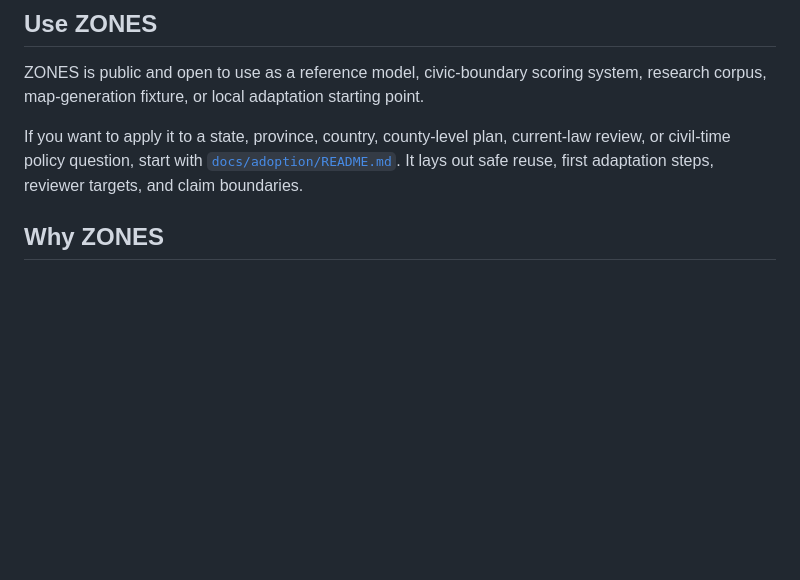
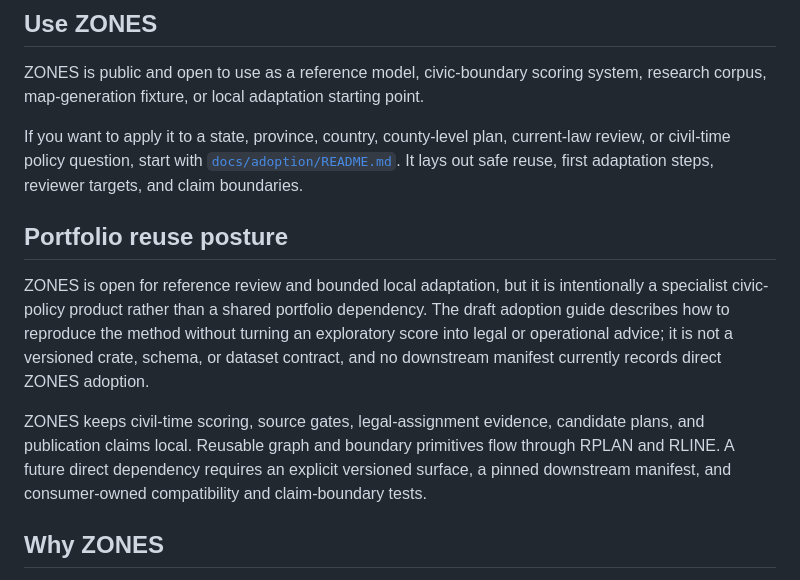
Before and after one commit to giodl73-repo/ZONES, a Markdown page: README.md, the part around the change. Rendered like a GitHub page; blank space fills up the shorter version.

Commit message:
Document ZONES reuse boundary
Co-authored-by: Copilot <223556219+Copilot@users.noreply.github.com>

Copilot-Session: cc748063-2ad4-43ce-8587-ace92c77985f

```diff
--- a/README.md
+++ b/README.md
@@ -44,6 +44,21 @@ If you want to apply it to a state, province, country, county-level plan,
 current-law review, or civil-time policy question, start with
 [`docs/adoption/README.md`](docs/adoption/README.md). It lays out safe reuse,
 first adaptation steps, reviewer targets, and claim boundaries.
+
+## Portfolio reuse posture
+
+ZONES is open for reference review and bounded local adaptation, but it is
+intentionally a specialist civic-policy product rather than a shared portfolio
+dependency. The draft adoption guide describes how to reproduce the method
+without turning an exploratory score into legal or operational advice; it is
+not a versioned crate, schema, or dataset contract, and no downstream manifest
+currently records direct ZONES adoption.
+
+ZONES keeps civil-time scoring, source gates, legal-assignment evidence,
+candidate plans, and publication claims local. Reusable graph and boundary
+primitives flow through RPLAN and RLINE. A future direct dependency requires an
+explicit versioned surface, a pinned downstream manifest, and consumer-owned
+compatibility and claim-boundary tests.
 
 ## Why ZONES
 
```
